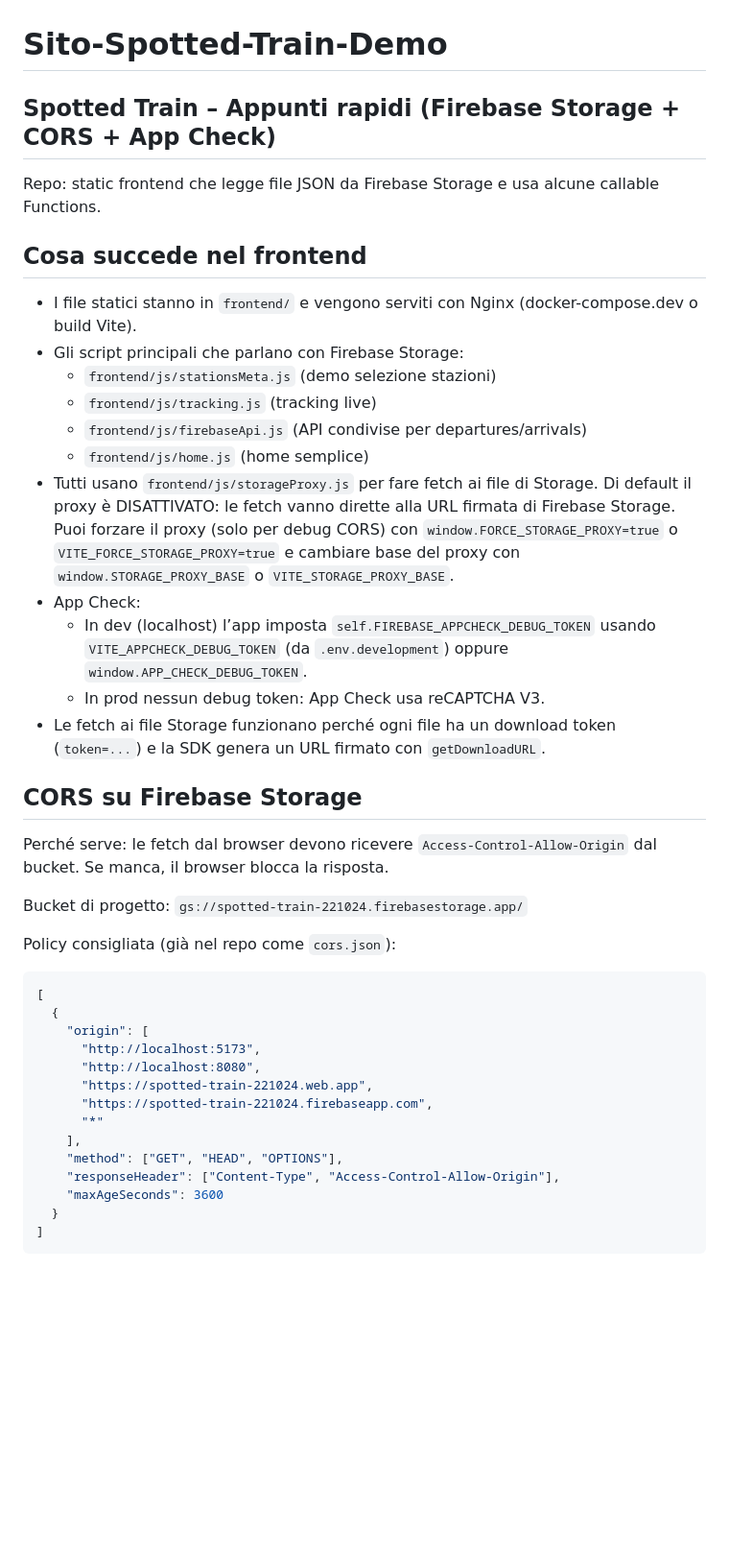
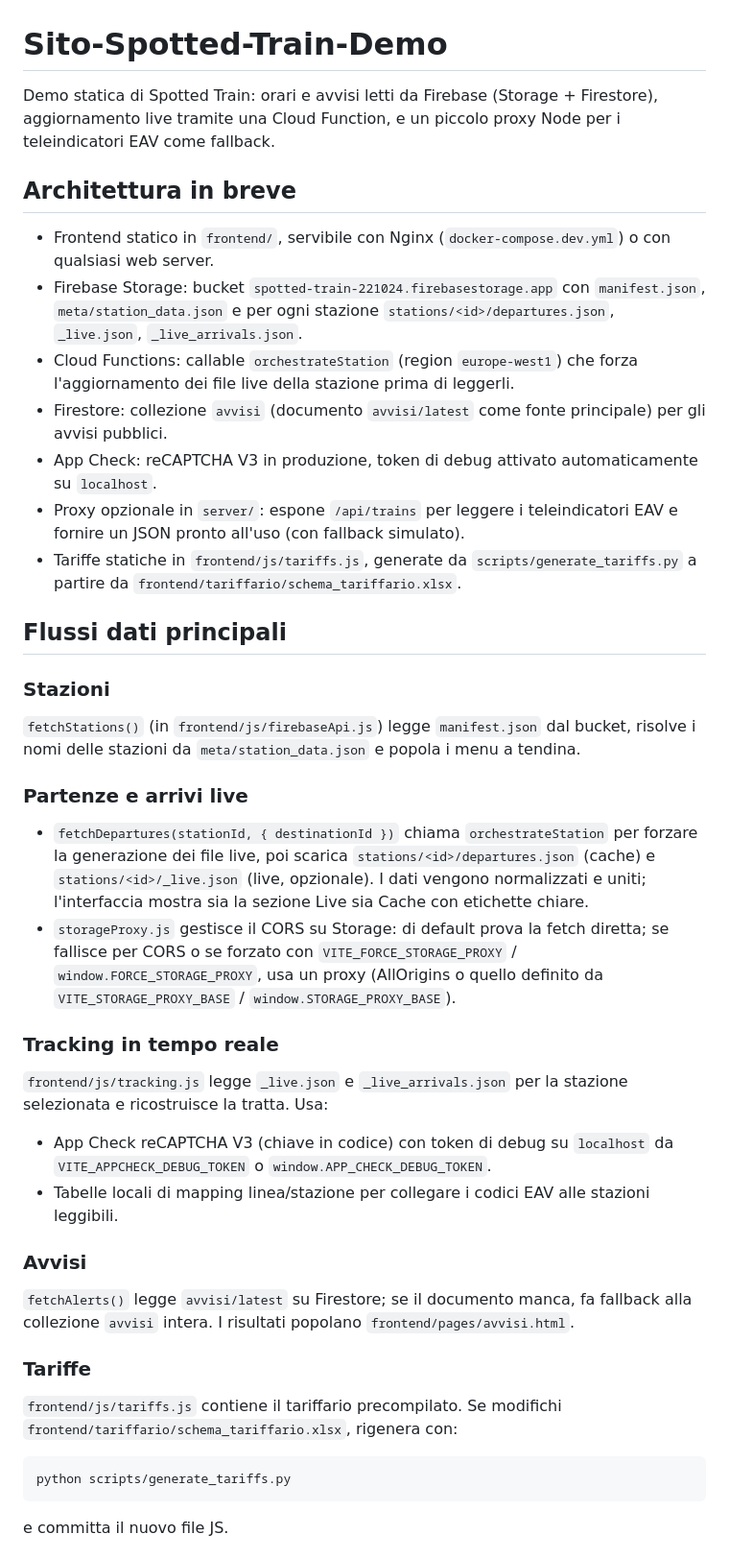
Before and after one commit to aleeeeferr/Sito-Spotted-Train, a Markdown page: README.md, the part around the change printed below. Shown: that part at 96% size. Drawn GitHub-style; blank space fills up the shorter version.

````diff
--- a/README.md
+++ b/README.md
@@ -1,42 +1,36 @@
 # Sito-Spotted-Train-Demo
 
-## Spotted Train – Appunti rapidi (Firebase Storage + CORS + App Check)
+Demo statica di Spotted Train: orari e avvisi letti da Firebase (Storage + Firestore), aggiornamento live tramite una Cloud Function, e un piccolo proxy Node per i teleindicatori EAV come fallback.
 
-Repo: static frontend che legge file JSON da Firebase Storage e usa alcune callable Functions.
+## Architettura in breve
+- Frontend statico in `frontend/`, servibile con Nginx (`docker-compose.dev.yml`) o con qualsiasi web server.
+- Firebase Storage: bucket `spotted-train-221024.firebasestorage.app` con `manifest.json`, `meta/station_data.json` e per ogni stazione `stations/<id>/departures.json`, `_live.json`, `_live_arrivals.json`.
+- Cloud Functions: callable `orchestrateStation` (region `europe-west1`) che forza l'aggiornamento dei file live della stazione prima di leggerli.
+- Firestore: collezione `avvisi` (documento `avvisi/latest` come fonte principale) per gli avvisi pubblici.
+- App Check: reCAPTCHA V3 in produzione, token di debug attivato automaticamente su `localhost`.
+- Proxy opzionale in `server/`: espone `/api/trains` per leggere i teleindicatori EAV e fornire un JSON pronto all'uso (con fallback simulato).
+- Tariffe statiche in `frontend/js/tariffs.js`, generate da `scripts/generate_tariffs.py` a partire da `frontend/tariffario/schema_tariffario.xlsx`.
 
-## Cosa succede nel frontend
-- I file statici stanno in `frontend/` e vengono serviti con Nginx (docker-compose.dev o build Vite).
-- Gli script principali che parlano con Firebase Storage:
-  - `frontend/js/stationsMeta.js` (demo selezione stazioni)
-  - `frontend/js/tracking.js` (tracking live)
-  - `frontend/js/firebaseApi.js` (API condivise per departures/arrivals)
-  - `frontend/js/home.js` (home semplice)
-- Tutti usano `frontend/js/storageProxy.js` per fare fetch ai file di Storage. Di default il proxy è DISATTIVATO: le fetch vanno dirette alla URL firmata di Firebase Storage. Puoi forzare il proxy (solo per debug CORS) con `window.FORCE_STORAGE_PROXY=true` o `VITE_FORCE_STORAGE_PROXY=true` e cambiare base del proxy con `window.STORAGE_PROXY_BASE` o `VITE_STORAGE_PROXY_BASE`.
-- App Check:
-  - In dev (localhost) l’app imposta `self.FIREBASE_APPCHECK_DEBUG_TOKEN` usando `VITE_APPCHECK_DEBUG_TOKEN` (da `.env.development`) oppure `window.APP_CHECK_DEBUG_TOKEN`.
-  - In prod nessun debug token: App Check usa reCAPTCHA V3.
-- Le fetch ai file Storage funzionano perché ogni file ha un download token (`token=...`) e la SDK genera un URL firmato con `getDownloadURL`.
+## Flussi dati principali
+### Stazioni
+`fetchStations()` (in `frontend/js/firebaseApi.js`) legge `manifest.json` dal bucket, risolve i nomi delle stazioni da `meta/station_data.json` e popola i menu a tendina.
 
-## CORS su Firebase Storage
-Perché serve: le fetch dal browser devono ricevere `Access-Control-Allow-Origin` dal bucket. Se manca, il browser blocca la risposta.
+### Partenze e arrivi live
+- `fetchDepartures(stationId, { destinationId })` chiama `orchestrateStation` per forzare la generazione dei file live, poi scarica `stations/<id>/departures.json` (cache) e `stations/<id>/_live.json` (live, opzionale). I dati vengono normalizzati e uniti; l'interfaccia mostra sia la sezione Live sia Cache con etichette chiare.
+- `storageProxy.js` gestisce il CORS su Storage: di default prova la fetch diretta; se fallisce per CORS o se forzato con `VITE_FORCE_STORAGE_PROXY` / `window.FORCE_STORAGE_PROXY`, usa un proxy (AllOrigins o quello definito da `VITE_STORAGE_PROXY_BASE` / `window.STORAGE_PROXY_BASE`).
 
-Bucket di progetto: `gs://spotted-train-221024.firebasestorage.app/`
+### Tracking in tempo reale
+`frontend/js/tracking.js` legge `_live.json` e `_live_arrivals.json` per la stazione selezionata e ricostruisce la tratta. Usa:
+- App Check reCAPTCHA V3 (chiave in codice) con token di debug su `localhost` da `VITE_APPCHECK_DEBUG_TOKEN` o `window.APP_CHECK_DEBUG_TOKEN`.
+- Tabelle locali di mapping linea/stazione per collegare i codici EAV alle stazioni leggibili.
 
-Policy consigliata (già nel repo come `cors.json`):
-```json
-[
-  {
-    "origin": [
-      "http://localhost:5173",
-      "http://localhost:8080",
-      "https://spotted-train-221024.web.app",
-      "https://spotted-train-221024.firebaseapp.com",
-      "*"
-    ],
-    "method": ["GET", "HEAD", "OPTIONS"],
-    "responseHeader": ["Content-Type", "Access-Control-Allow-Origin"],
-    "maxAgeSeconds": 3600
-  }
-]
+### Avvisi
+`fetchAlerts()` legge `avvisi/latest` su Firestore; se il documento manca, fa fallback alla collezione `avvisi` intera. I risultati popolano `frontend/pages/avvisi.html`.
+
+### Tariffe
+`frontend/js/tariffs.js` contiene il tariffario precompilato. Se modifichi `frontend/tariffario/schema_tariffario.xlsx`, rigenera con:
+```bash
+python scripts/generate_tariffs.py
 ```
+e committa il nuovo file JS.
 
````
Also changed, not shown: other parts of README.md (+24 -35 lines).
